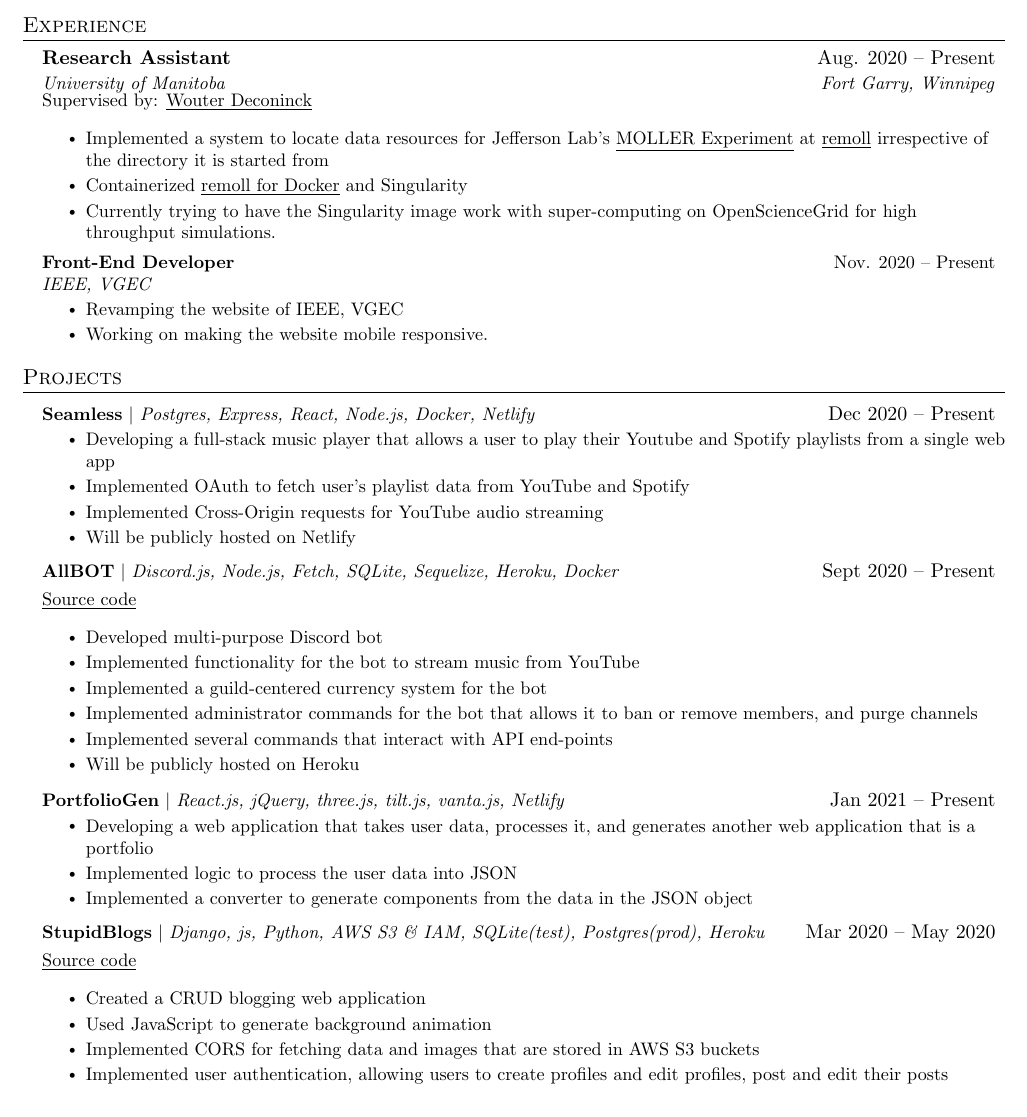
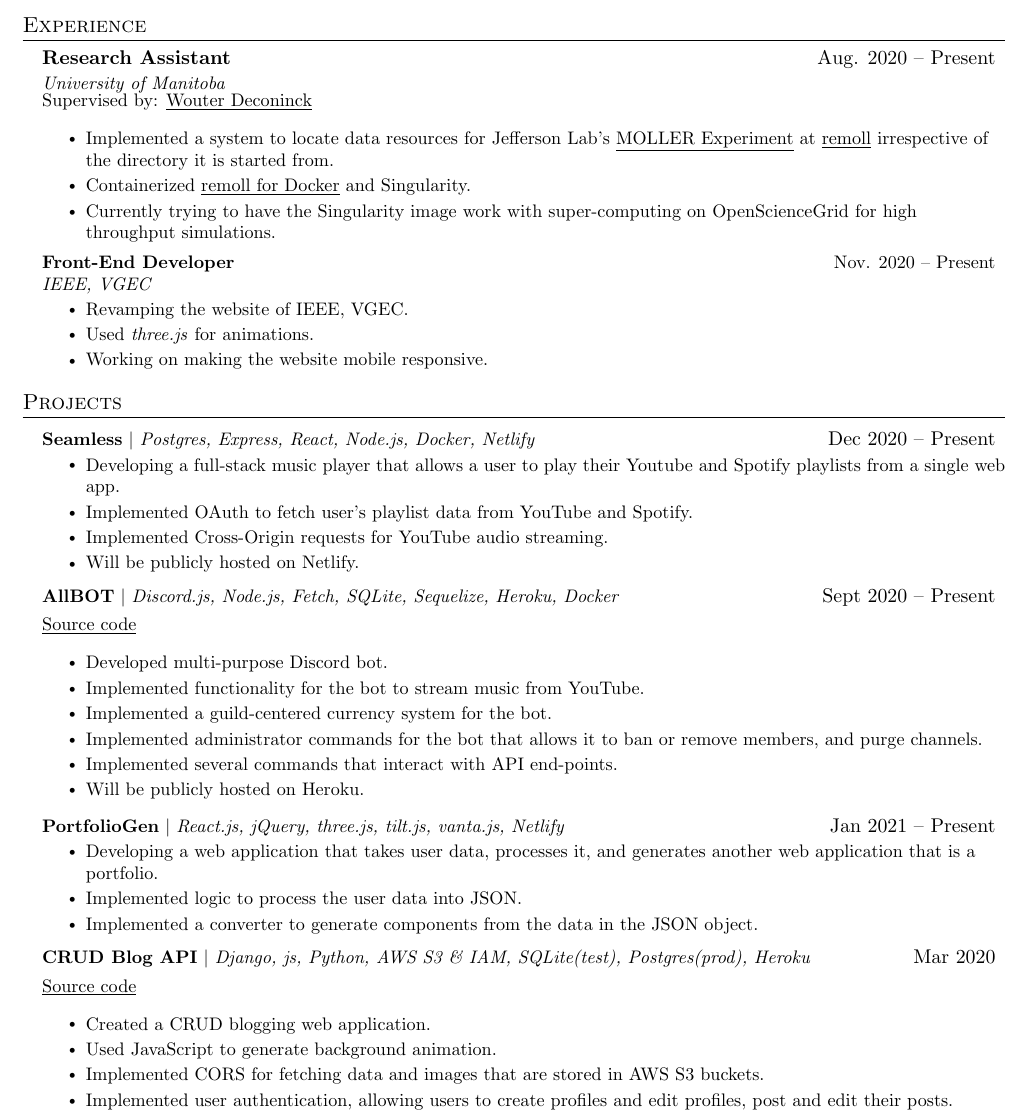
Before and after one commit to Yug34/SeeVee, a LaTeX CV (CV.tex): part of page 1 of 2, cut so that both start at the same text. Compiled offline with pdfLaTeX.

Commit message:
Fixed typos

```diff
--- a/CV.tex
+++ b/CV.tex
@@ -127,12 +127,12 @@
 
     \resumeSubheading
       {Research Assistant}{Aug. 2020 -- Present}
-      {University of Manitoba}{Fort Garry, Winnipeg}
+      {University of Manitoba}{}
 
       \small{Supervised by: \href{https://scholar.google.com/citations?user=1lVSmQwAAAAJ&hl=en}{\underline{Wouter Deconinck}}}
       \resumeItemListStart
-        \resumeItem{Implemented a system to locate data resources for Jefferson Lab's  \href{https://moller.jlab.org/moller_root/}{\underline{MOLLER Experiment}} at  \href{https://github.com/jeffersonlab/remoll/}{\underline{remoll}} irrespective of the directory it is started from}
-        \resumeItem{Containerized \href{https://hub.docker.com/r/jeffersonlab/remoll/}{\underline{remoll for Docker}} and Singularity}
+        \resumeItem{Implemented a system to locate data resources for Jefferson Lab's  \href{https://moller.jlab.org/moller_root/}{\underline{MOLLER Experiment}} at  \href{https://github.com/jeffersonlab/remoll/}{\underline{remoll}} irrespective of the directory it is started from.}
+        \resumeItem{Containerized \href{https://hub.docker.com/r/jeffersonlab/remoll/}{\underline{remoll for Docker}} and Singularity.}
         \resumeItem{Currently trying to have the Singularity image work with super-computing on  OpenScienceGrid for high throughput simulations.}
       \resumeItemListEnd
 
@@ -150,7 +150,8 @@
       {Front-End Developer}{Nov. 2020 -- Present}
       {IEEE, VGEC}{}
       \resumeItemListStart
-        \resumeItem{Revamping the website of IEEE, VGEC}
+        \resumeItem{Revamping the website of IEEE, VGEC.}
+        \resumeItem{Used \emph{three.js} for animations.}
         \resumeItem{Working on making the website mobile responsive.}
     \resumeItemListEnd
 
@@ -163,37 +164,37 @@
       \resumeProjectHeading
           {\textbf{Seamless} $|$ \emph{Postgres, Express, React, Node.js, Docker, Netlify}}{Dec 2020 -- Present}
           \resumeItemListStart
-            \resumeItem{Developing a full-stack music player that allows a user to play their Youtube and  Spotify playlists from a single web app}
-            \resumeItem{Implemented OAuth to fetch user's playlist data from YouTube and Spotify}
-            \resumeItem{Implemented Cross-Origin requests for YouTube audio streaming}
-            \resumeItem{Will be publicly hosted on Netlify}
+            \resumeItem{Developing a full-stack music player that allows a user to play their Youtube and  Spotify playlists from a single web app.}
+            \resumeItem{Implemented OAuth to fetch user's playlist data from YouTube and Spotify.}
+            \resumeItem{Implemented Cross-Origin requests for YouTube audio streaming.}
+            \resumeItem{Will be publicly hosted on Netlify.}
           \resumeItemListEnd
       \resumeProjectHeading
           {\textbf{AllBOT} $|$ \emph{Discord.js, Node.js, Fetch, SQLite, Sequelize, Heroku, Docker}}{Sept 2020 -- Present}
           {\small{\item{\href{https://github.com/Yug34/allBOT}{\underline{Source code}}}}}
           \resumeItemListStart
-            \resumeItem{Developed multi-purpose Discord bot}
-            \resumeItem{Implemented functionality for the bot to stream music from YouTube}
-            \resumeItem{Implemented a guild-centered currency system for the bot}
-            \resumeItem{Implemented administrator commands for the bot that allows it to ban or remove members, and purge channels}
-            \resumeItem{Implemented several commands that interact with API end-points}
-            \resumeItem{Will be publicly hosted on Heroku}
+            \resumeItem{Developed multi-purpose Discord bot.}
+            \resumeItem{Implemented functionality for the bot to stream music from YouTube.}
+            \resumeItem{Implemented a guild-centered currency system for the bot.}
+            \resumeItem{Implemented administrator commands for the bot that allows it to ban or remove members, and purge channels.}
+            \resumeItem{Implemented several commands that interact with API end-points.}
+            \resumeItem{Will be publicly hosted on Heroku.}
           \resumeItemListEnd
       \resumeProjectHeading
           {\textbf{PortfolioGen} $|$ \emph{React.js, jQuery, three.js, tilt.js, vanta.js, Netlify}}{Jan 2021 -- Present}
           \resumeItemListStart
-            \resumeItem{Developing a web application that takes user data, processes it, and generates another web application that is a portfolio}
-            \resumeItem{Implemented logic to process the user data into JSON}
-            \resumeItem{Implemented a converter to generate components from the data in the JSON object}
+            \resumeItem{Developing a web application that takes user data, processes it, and generates another web application that is a portfolio.}
+            \resumeItem{Implemented logic to process the user data into JSON.}
+            \resumeItem{Implemented a converter to generate components from the data in the JSON object.}
       \resumeItemListEnd
       \resumeProjectHeading
-          {\textbf{StupidBlogs} $|$ \emph{Django, js, Python, AWS S3 \& IAM, SQLite(test), Postgres(prod), Heroku}}{Mar 2020 -- May 2020}
+          {\textbf{CRUD Blog API} $|$ \emph{Django, js, Python, AWS S3 \& IAM, SQLite(test), Postgres(prod), Heroku}}{Mar 2020}
           {\small{\item{\href{https://github.com/Yug34/stupid-blog}{\underline{Source code}}}}}
           \resumeItemListStart
-          \resumeItem{Created a CRUD blogging web application}
-          \resumeItem{Used JavaScript to generate background animation}
-          \resumeItem{Implemented CORS for fetching data and images that are stored in AWS S3 buckets}
-          \resumeItem{Implemented user authentication, allowing users to create profiles and edit profiles, post and edit their posts}
+          \resumeItem{Created a CRUD blogging web application.}
+          \resumeItem{Used JavaScript to generate background animation.}
+          \resumeItem{Implemented CORS for fetching data and images that are stored in AWS S3 buckets.}
+          \resumeItem{Implemented user authentication, allowing users to create profiles and edit profiles, post and edit their posts.}
       \resumeItemListEnd
     \resumeSubHeadingListEnd
 
```
